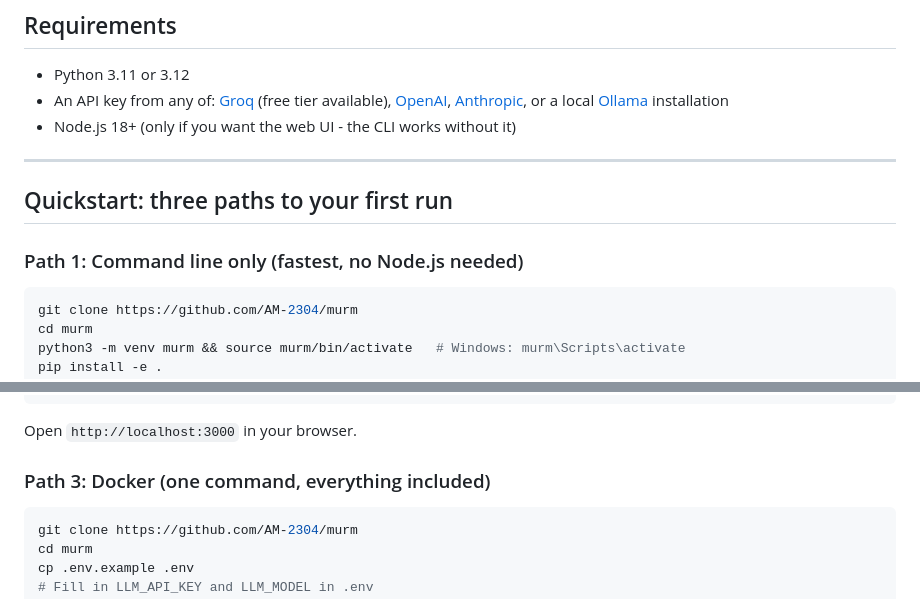
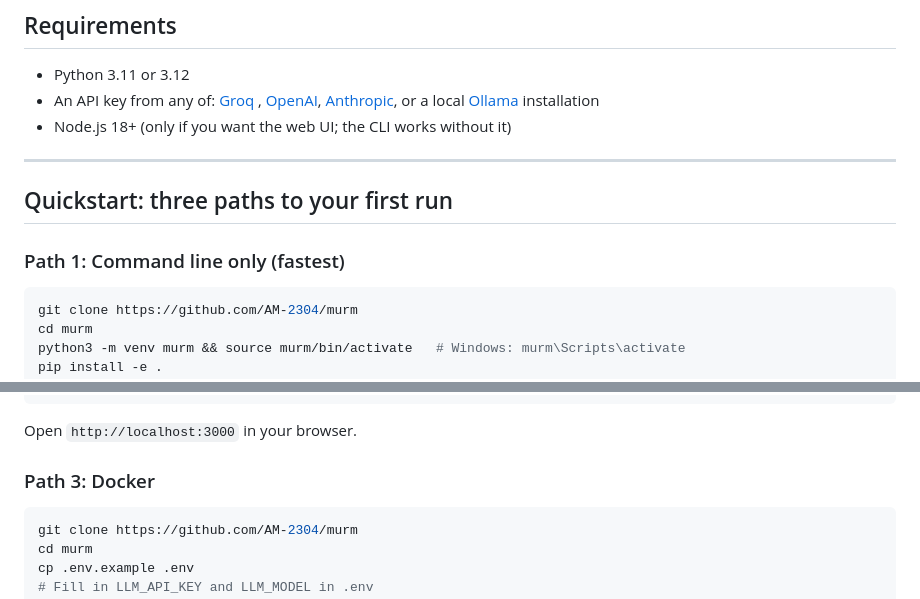
Before and after one commit to AM-2304/murm, a Markdown page: README.md, 2 parts joined by grey strips. Drawn GitHub-style.

Commit message:
Revise requirements and quickstart instructions
Updated requirements and quickstart paths in README.

````diff
--- a/README.md
+++ b/README.md
@@ -40,14 +40,14 @@ MiroFish is a Chinese-language swarm simulation engine that inspired this projec
 ## Requirements
 
 - Python 3.11 or 3.12
-- An API key from any of: [Groq](https://console.groq.com) (free tier available), [OpenAI](https://platform.openai.com), [Anthropic](https://console.anthropic.com), or a local [Ollama](https://ollama.ai) installation
-- Node.js 18+ (only if you want the web UI - the CLI works without it)
+- An API key from any of: [Groq](https://console.groq.com) , [OpenAI](https://platform.openai.com), [Anthropic](https://console.anthropic.com), or a local [Ollama](https://ollama.ai) installation
+- Node.js 18+ (only if you want the web UI; the CLI works without it)
 
 ---
 
 ## Quickstart: three paths to your first run
 
-### Path 1: Command line only (fastest, no Node.js needed)
+### Path 1: Command line only (fastest)
 
 ```bash
 git clone https://github.com/AM-2304/murm
@@ -93,7 +93,7 @@ npm run dev
 
 Open `http://localhost:3000` in your browser.
 
-### Path 3: Docker (one command, everything included)
+### Path 3: Docker
 
 ```bash
 git clone https://github.com/AM-2304/murm
````
